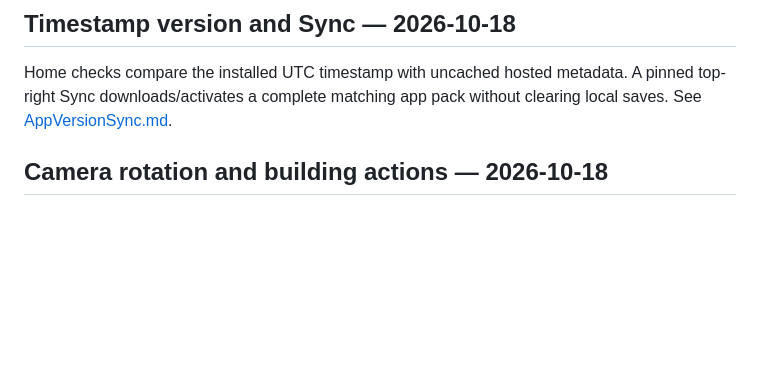
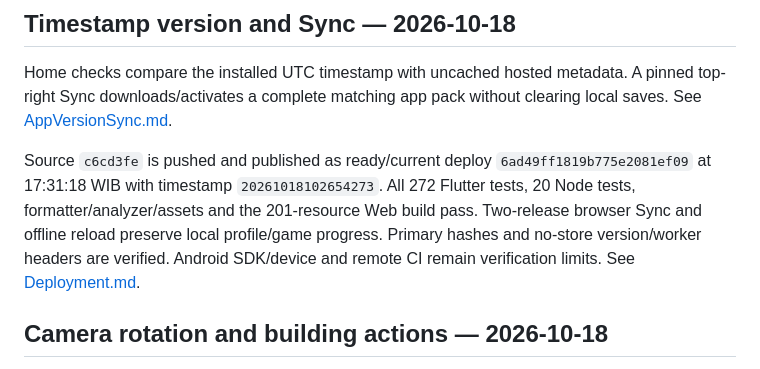
Before and after one commit to norfabagas/building-management-tycoon-game, a Markdown page: PROJECTS.md, the part around the change. GitHub-like rendering; blank space fills up the shorter version.

```diff
--- a/PROJECTS.md
+++ b/PROJECTS.md
@@ -3,6 +3,8 @@
 ## Timestamp version and Sync — 2026-10-18
 
 Home checks compare the installed UTC timestamp with uncached hosted metadata. A pinned top-right Sync downloads/activates a complete matching app pack without clearing local saves. See [AppVersionSync.md](docs/AppVersionSync.md).
+
+Source `c6cd3fe` is pushed and published as ready/current deploy `6ad49ff1819b775e2081ef09` at 17:31:18 WIB with timestamp `20261018102654273`. All 272 Flutter tests, 20 Node tests, formatter/analyzer/assets and the 201-resource Web build pass. Two-release browser Sync and offline reload preserve local profile/game progress. Primary hashes and no-store version/worker headers are verified. Android SDK/device and remote CI remain verification limits. See [Deployment.md](docs/Deployment.md).
 
 ## Camera rotation and building actions — 2026-10-18
 
```
Also changed, not shown: docs/Deployment.md (+12 -0 lines).
